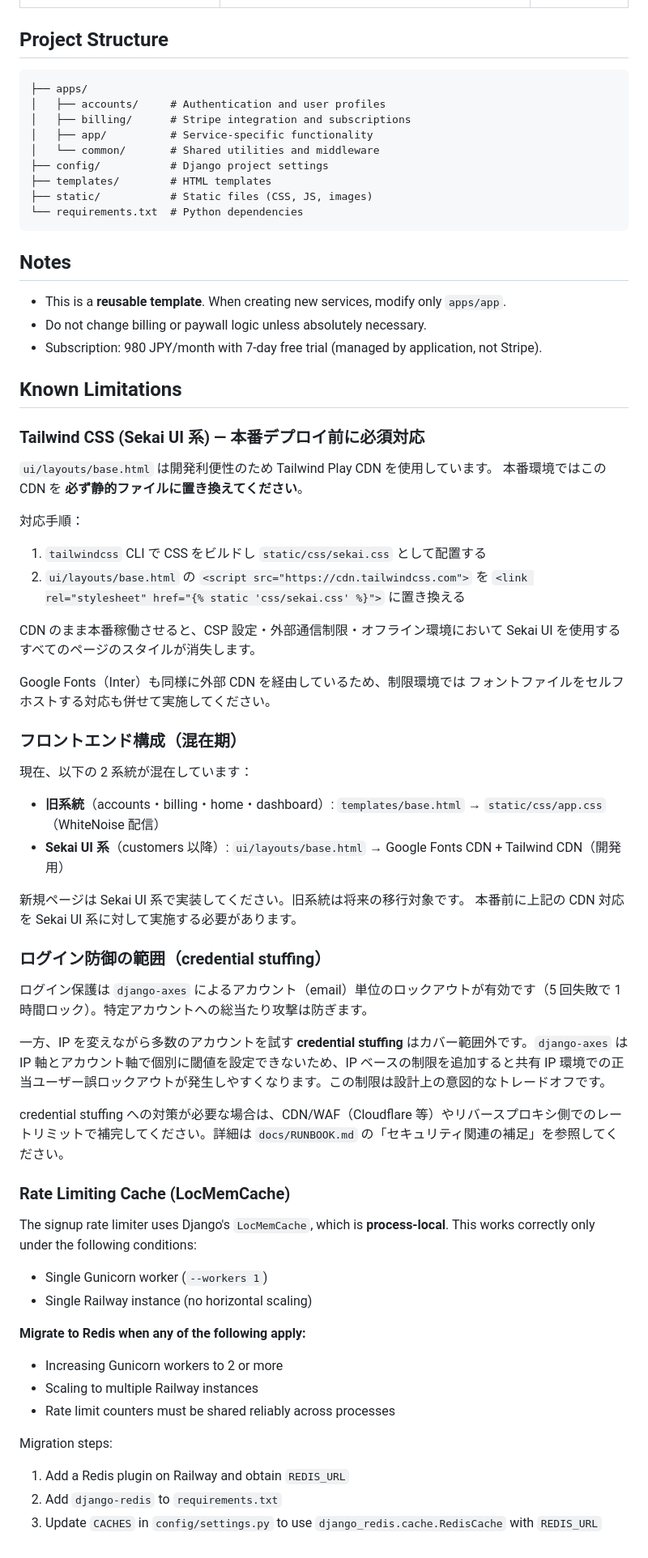
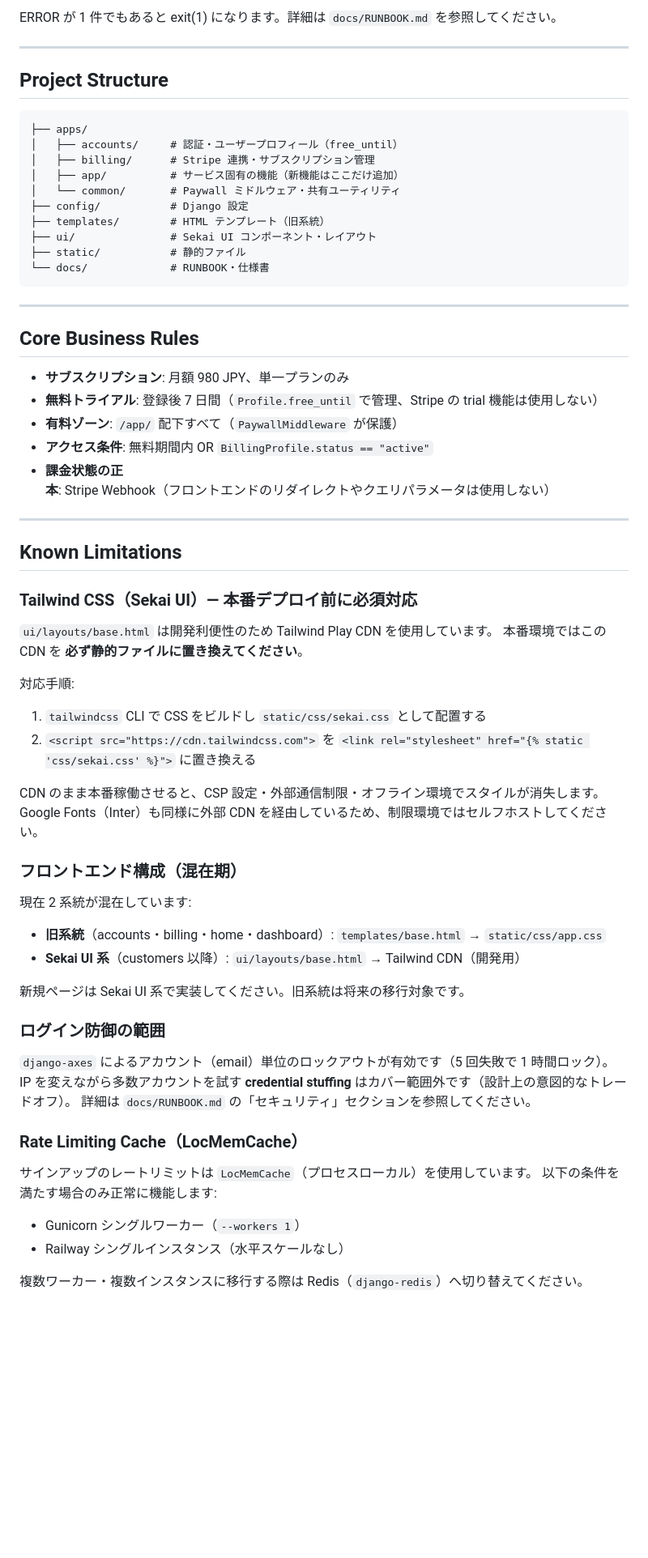
Before and after one commit to kojiito-sekaiinc/saas_template, a Markdown page: README.md, the part around one of its changes. Shown at 81% size. Rendered like a GitHub page; blank space fills up the shorter version.

````diff
--- a/README.md
+++ b/README.md
@@ -98,78 +123,69 @@ pytest -q
+ERROR が 1 件でもあると exit(1) になります。詳細は `docs/RUNBOOK.md` を参照してください。
+
+---
 
 ## Project Structure
 
 ```
 ├── apps/
-│   ├── accounts/     # Authentication and user profiles
-│   ├── billing/      # Stripe integration and subscriptions
-│   ├── app/          # Service-specific functionality
-│   └── common/       # Shared utilities and middleware
-├── config/           # Django project settings
-├── templates/        # HTML templates
-├── static/           # Static files (CSS, JS, images)
-└── requirements.txt  # Python dependencies
+│   ├── accounts/     # 認証・ユーザープロフィール（free_until）
+│   ├── billing/      # Stripe 連携・サブスクリプション管理
+│   ├── app/          # サービス固有の機能（新機能はここだけ追加）
+│   └── common/       # Paywall ミドルウェア・共有ユーティリティ
+├── config/           # Django 設定
+├── templates/        # HTML テンプレート（旧系統）
+├── ui/               # Sekai UI コンポーネント・レイアウト
+├── static/           # 静的ファイル
+└── docs/             # RUNBOOK・仕様書
 ```
 
-## Notes
+---
 
-- This is a **reusable template**. When creating new services, modify only `apps/app`.
-- Do not change billing or paywall logic unless absolutely necessary.
-- Subscription: 980 JPY/month with 7-day free trial (managed by application, not Stripe).
+## Core Business Rules
+
+- **サブスクリプション**: 月額 980 JPY、単一プランのみ
+- **無料トライアル**: 登録後 7 日間（`Profile.free_until` で管理、Stripe の trial 機能は使用しない）
+- **有料ゾーン**: `/app/` 配下すべて（`PaywallMiddleware` が保護）
+- **アクセス条件**: 無料期間内 OR `BillingProfile.status == "active"`
+- **課金状態の正本**: Stripe Webhook（フロントエンドのリダイレクトやクエリパラメータは使用しない）
+
+---
 
 ## Known Limitations
 
-### Tailwind CSS (Sekai UI 系) — 本番デプロイ前に必須対応
+### Tailwind CSS（Sekai UI）— 本番デプロイ前に必須対応
 
 `ui/layouts/base.html` は開発利便性のため Tailwind Play CDN を使用しています。
 本番環境ではこの CDN を **必ず静的ファイルに置き換えてください**。
 
-対応手順：
+対応手順:
+1. `tailwindcss` CLI で CSS をビルドし `static/css/sekai.css` として配置する
+2. `<script src="https://cdn.tailwindcss.com">` を `<link rel="stylesheet" href="{% static 'css/sekai.css' %}">` に置き換える
 
-1. `tailwindcss` CLI で CSS をビルドし `static/css/sekai.css` として配置する
-2. `ui/layouts/base.html` の `<script src="https://cdn.tailwindcss.com">` を
-   `<link rel="stylesheet" href="{% static 'css/sekai.css' %}">` に置き換える
-
-CDN のまま本番稼働させると、CSP 設定・外部通信制限・オフライン環境において
-Sekai UI を使用するすべてのページのスタイルが消失します。
-
-Google Fonts（Inter）も同様に外部 CDN を経由しているため、制限環境では
-フォントファイルをセルフホストする対応も併せて実施してください。
+CDN のまま本番稼働させると、CSP 設定・外部通信制限・オフライン環境でスタイルが消失します。
+Google Fonts（Inter）も同様に外部 CDN を経由しているため、制限環境ではセルフホストしてください。
 
 ### フロントエンド構成（混在期）
 
-現在、以下の 2 系統が混在しています：
+現在 2 系統が混在しています:
 
-- **旧系統**（accounts・billing・home・dashboard）:
-  `templates/base.html` → `static/css/app.css`（WhiteNoise 配信）
-- **Sekai UI 系**（customers 以降）:
-  `ui/layouts/base.html` → Google Fonts CDN + Tailwind CDN（開発用）
+- **旧系統**（accounts・billing・home・dashboard）: `templates/base.html` → `static/css/app.css`
+- **Sekai UI 系**（customers 以降）: `ui/layouts/base.html` → Tailwind CDN（開発用）
 
 新規ページは Sekai UI 系で実装してください。旧系統は将来の移行対象です。
-本番前に上記の CDN 対応を Sekai UI 系に対して実施する必要があります。
 
-### ログイン防御の範囲（credential stuffing）
+### ログイン防御の範囲
 
-ログイン保護は `django-axes` によるアカウント（email）単位のロックアウトが有効です（5 回失敗で 1 時間ロック）。特定アカウントへの総当たり攻撃は防ぎます。
+`django-axes` によるアカウント（email）単位のロックアウトが有効です（5 回失敗で 1 時間ロック）。
+IP を変えながら多数アカウントを試す **credential stuffing** はカバー範囲外です（設計上の意図的なトレードオフ）。
+詳細は `docs/RUNBOOK.md` の「セキュリティ」セクションを参照してください。
 
-一方、IP を変えながら多数のアカウントを試す **credential stuffing** はカバー範囲外です。`django-axes` は IP 軸とアカウント軸で個別に閾値を設定できないため、IP ベースの制限を追加すると共有 IP 環境での正当ユーザー誤ロックアウトが発生しやすくなります。この制限は設計上の意図的なトレードオフです。
+### Rate Limiting Cache（LocMemCache）
 
-credential stuffing への対策が必要な場合は、CDN/WAF（Cloudflare 等）やリバースプロキシ側でのレートリミットで補完してください。詳細は `docs/RUNBOOK.md` の「セキュリティ関連の補足」を参照してください。
+サインアップのレートリミットは `LocMemCache`（プロセスローカル）を使用しています。
+以下の条件を満たす場合のみ正常に機能します:
 
-### Rate Limiting Cache (LocMemCache)
+- Gunicorn シングルワーカー（`--workers 1`）
+- Railway シングルインスタンス（水平スケールなし）
 
-The signup rate limiter uses Django's `LocMemCache`, which is **process-local**.
-This works correctly only under the following conditions:
-
-- Single Gunicorn worker (`--workers 1`)
-- Single Railway instance (no horizontal scaling)
-
-**Migrate to Redis when any of the following apply:**
-
-- Increasing Gunicorn workers to 2 or more
-- Scaling to multiple Railway instances
-- Rate limit counters must be shared reliably across processes
-
-Migration steps:
-1. Add a Redis plugin on Railway and obtain `REDIS_URL`
-2. Add `django-redis` to `requirements.txt`
-3. Update `CACHES` in `config/settings.py` to use `django_redis.cache.RedisCache` with `REDIS_URL`
+複数ワーカー・複数インスタンスに移行する際は Redis（`django-redis`）へ切り替えてください。
````
Also changed, not shown: other parts of README.md (+111 -86 lines), docs/RUNBOOK.md (+205 -170 lines).
